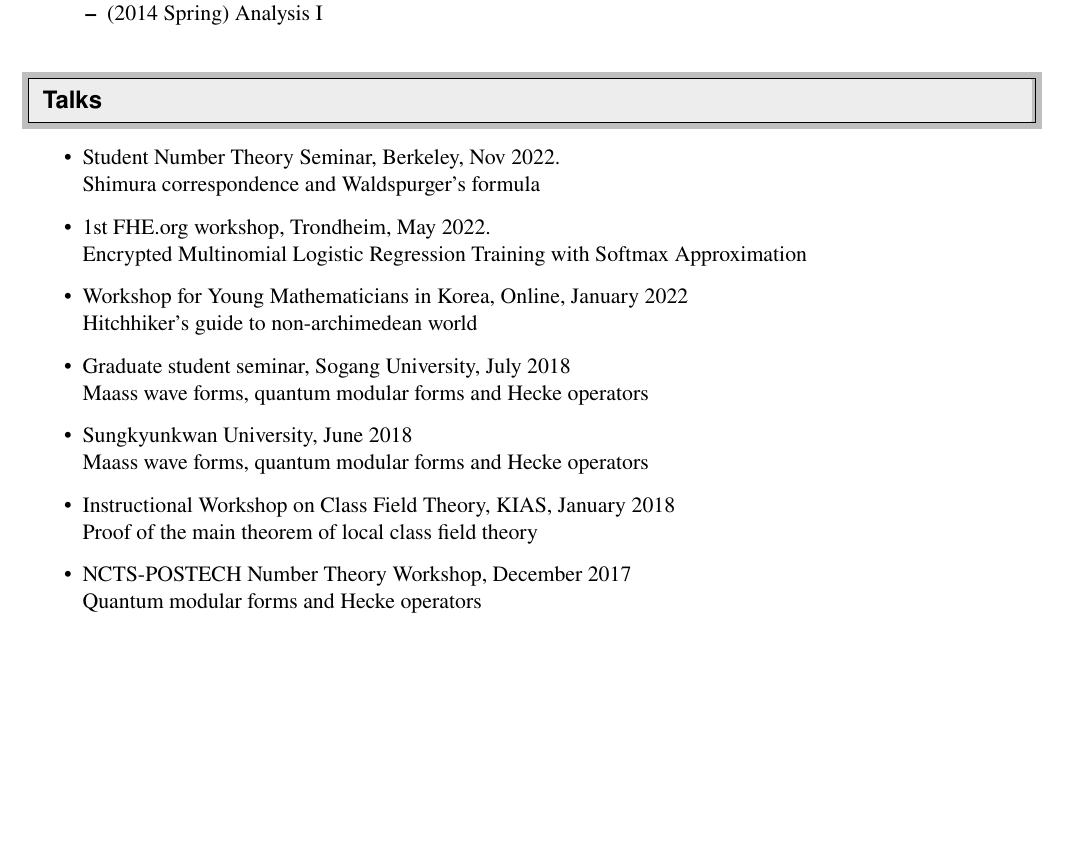
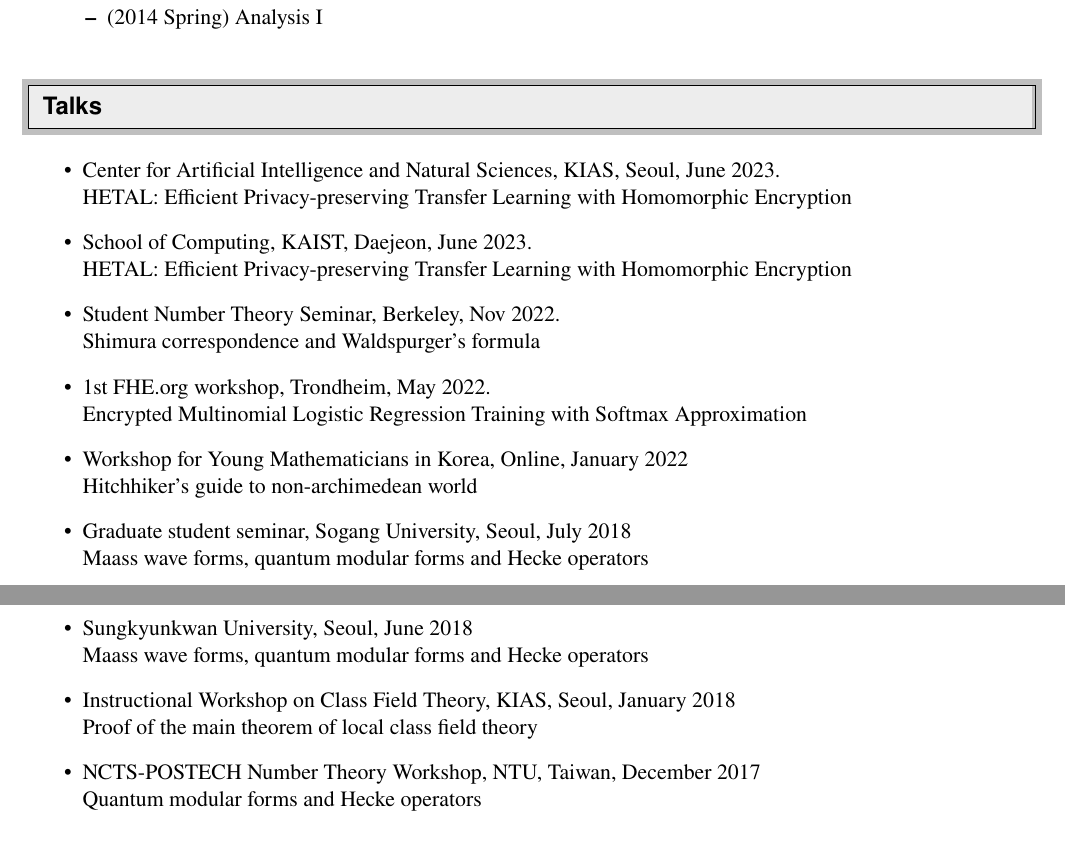
Before and after one commit to seewoo5/seewoo5.github.io, a LaTeX CV (assets/cv/CV.tex): part of page 3 of 4 before the commit and two parts of pages 3 and 4 of 4 after it, the two joined at a grey line, cut so that both start at the same text, the shorter picture padded with empty space. Compiled offline with pdfLaTeX.

Commit message:
update cv

```diff
--- a/assets/cv/CV.tex
+++ b/assets/cv/CV.tex
@@ -227,19 +227,23 @@
 \resheading{Talks}
 %%%%%%%%%%%%%%%%%
 \begin{itemize}
+\item Center for Artificial Intelligence and Natural Sciences, KIAS, Seoul, June 2023.\\
+HETAL: Efficient Privacy-preserving Transfer Learning with Homomorphic Encryption
+\item School of Computing, KAIST, Daejeon, June 2023. \\
+HETAL: Efficient Privacy-preserving Transfer Learning with Homomorphic Encryption
 \item Student Number Theory Seminar, Berkeley, Nov 2022.\\
 Shimura correspondence and Waldspurger's formula
 \item 1st FHE.org workshop, Trondheim, May 2022.\\
 Encrypted Multinomial Logistic Regression Training with Softmax Approximation
 \item Workshop for Young Mathematicians in Korea, Online, January 2022 \\
 Hitchhiker's guide to non-archimedean world
-\item Graduate student seminar, Sogang University, July 2018\\
+\item Graduate student seminar, Sogang University, Seoul, July 2018\\
 Maass wave forms, quantum modular forms and Hecke operators
-\item Sungkyunkwan University, June 2018\\
+\item Sungkyunkwan University, Seoul, June 2018\\
 Maass wave forms, quantum modular forms and Hecke operators
-\item Instructional Workshop on Class Field Theory, KIAS, January 2018\\
+\item Instructional Workshop on Class Field Theory, KIAS, Seoul, January 2018\\
 Proof of the main theorem of local class field theory
-\item NCTS-POSTECH Number Theory Workshop, December 2017\\ Quantum modular forms and Hecke operators
+\item NCTS-POSTECH Number Theory Workshop, NTU, Taiwan, December 2017\\ Quantum modular forms and Hecke operators
 %\item FUSRP Mini Conference, Fields Institute, Toronto, Canada, August 31, 2018\\
 %\emph{Convexivity in Teichm\"uller space}
 \end{itemize}
```
Also changed, not shown: assets/cv/CV.pdf, assets/cv/CV.tex (2 more changed lines).
